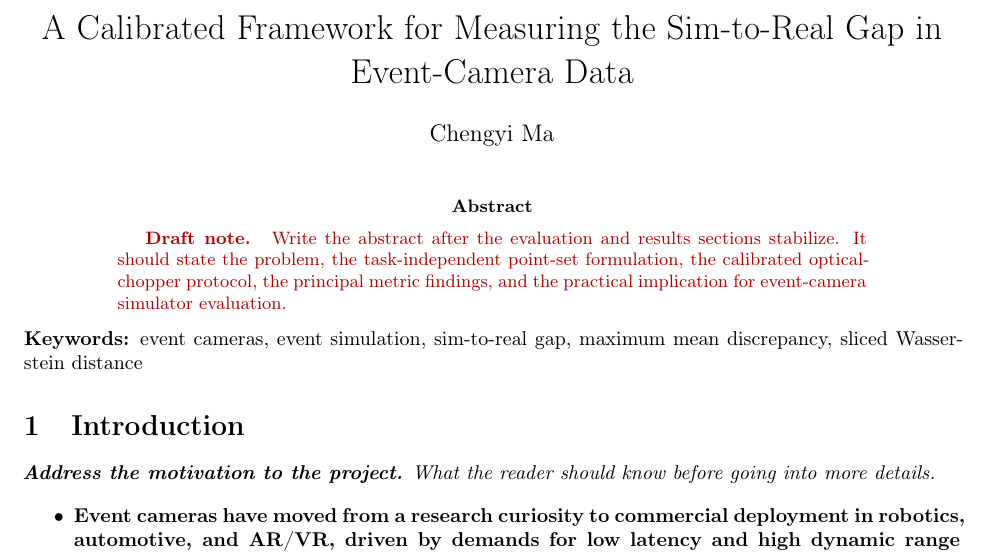
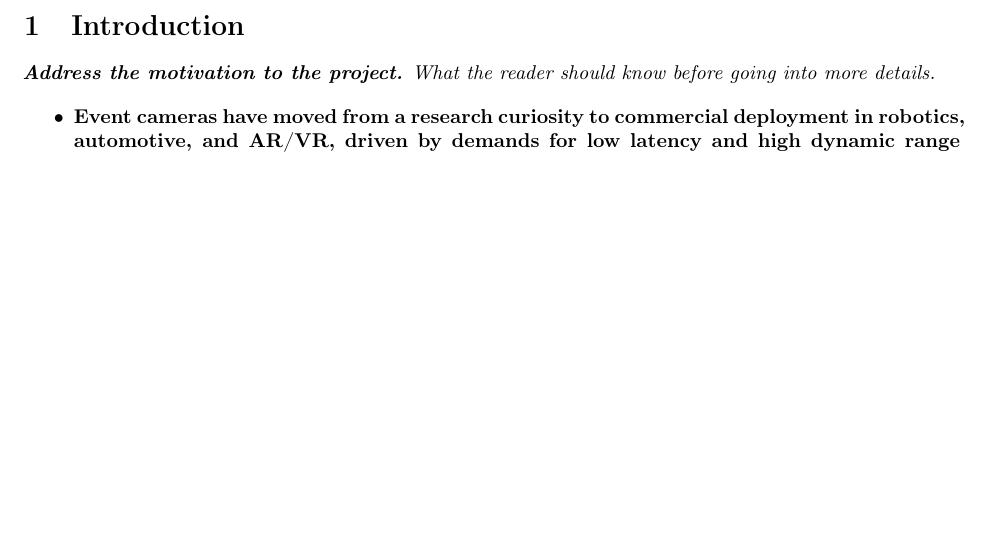
Before and after one commit to cxm3593/EventSimilarityAnalysis, a LaTeX document (paper/main.tex): part of page 1 of 8 before the commit and part of page 1 of 7 after it, cut at the place of the change, the shorter picture padded with empty space. Compiled offline with pdfLaTeX.

Commit message:
Remove authored prose from paper wrapper

```diff
--- a/paper/main.tex
+++ b/paper/main.tex
@@ -1,20 +1,11 @@
-% Venue-neutral manuscript scaffold.
-% Replace the document class and page geometry when the target venue is selected.
 \documentclass[10pt]{article}
 
 \usepackage[margin=1in]{geometry}
 \usepackage[T1]{fontenc}
 \usepackage[utf8]{inputenc}
 \usepackage{amsmath,amssymb,bm}
-\usepackage{booktabs}
-\usepackage{cite}
-\usepackage{graphicx}
 \usepackage[protrusion=true,expansion=false]{microtype}
-\usepackage{xcolor}
-\usepackage[hidelinks]{hyperref}
-\usepackage[nameinlink,noabbrev]{cleveref}
 
-% Unicode symbols preserved verbatim from the original outline.
 \DeclareUnicodeCharacter{00B2}{\ensuremath{{}^{2}}}
 \DeclareUnicodeCharacter{00B5}{\ensuremath{\mu}}
 \DeclareUnicodeCharacter{00B7}{\ensuremath{\cdot}}
@@ -30,32 +21,7 @@
 \DeclareUnicodeCharacter{2212}{\ensuremath{-}}
 \DeclareUnicodeCharacter{2260}{\ensuremath{\neq}}
 
-\graphicspath{{paper/figures/}}
-
-\newenvironment{draftnote}
-  {\begin{quote}\small\color{red!70!black}\textbf{Draft note.}\ }
-  {\end{quote}}
-
-\title{A Calibrated Framework for Measuring the Sim-to-Real Gap in Event-Camera Data}
-\author{Chengyi Ma}
-\date{}
-
 \begin{document}
-
-\maketitle
-
-\begin{abstract}
-\begin{draftnote}
-Write the abstract after the evaluation and results sections stabilize. It should state
-the problem, the task-independent point-set formulation, the calibrated optical-chopper
-protocol, the principal metric findings, and the practical implication for event-camera
-simulator evaluation.
-\end{draftnote}
-\end{abstract}
-
-\noindent\textbf{Keywords:}
-event cameras, event simulation, sim-to-real gap, maximum mean discrepancy,
-sliced Wasserstein distance
 
 \input{paper/outline}
 
```
